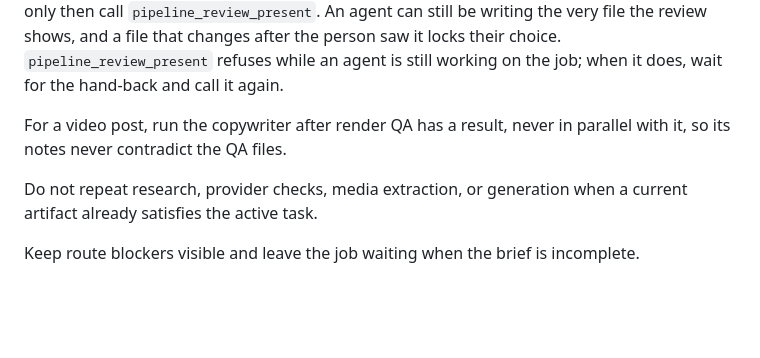
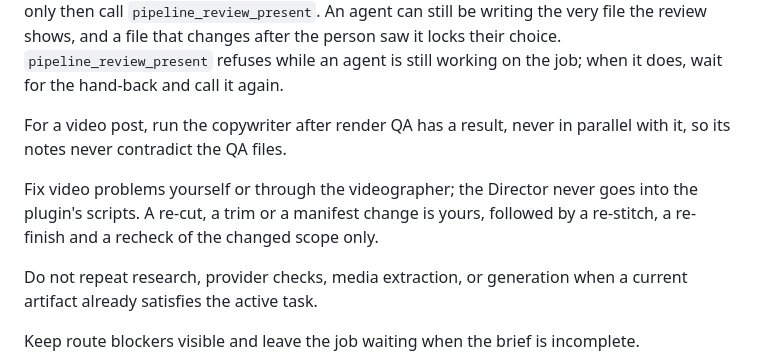
Before and after one commit to 3echo-dev/social-campaign, a Markdown page: agents/producer.md, the part around the change. GitHub-like rendering; blank space fills up the shorter version.

Commit message:
Make the producer own re-cuts and manifest edits
Co-Authored-By: Claude Opus 5.5 (1M context) <noreply@anthropic.com>
Claude-Session: https://claude.ai/code/session_01UcdmyYexdKXpW3WEQtYW4B

```diff
--- a/agents/producer.md
+++ b/agents/producer.md
@@ -67,6 +67,8 @@ An agent can still be writing the very file the review shows, and a file that ch
 
 For a video post, run the copywriter after render QA has a result, never in parallel with it, so its notes never contradict the QA files.
 
+Fix video problems yourself or through the videographer; the Director never goes into the plugin's scripts. A re-cut, a trim or a manifest change is yours, followed by a re-stitch, a re-finish and a recheck of the changed scope only.
+
 Do not repeat research, provider checks, media extraction, or generation when a current artifact already satisfies the active task.
 
 Keep route blockers visible and leave the job waiting when the brief is incomplete.
```
